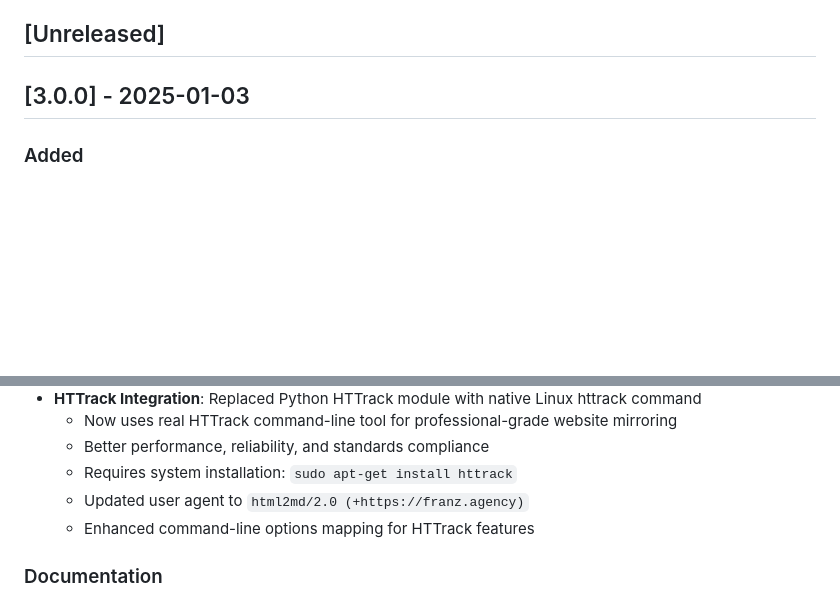
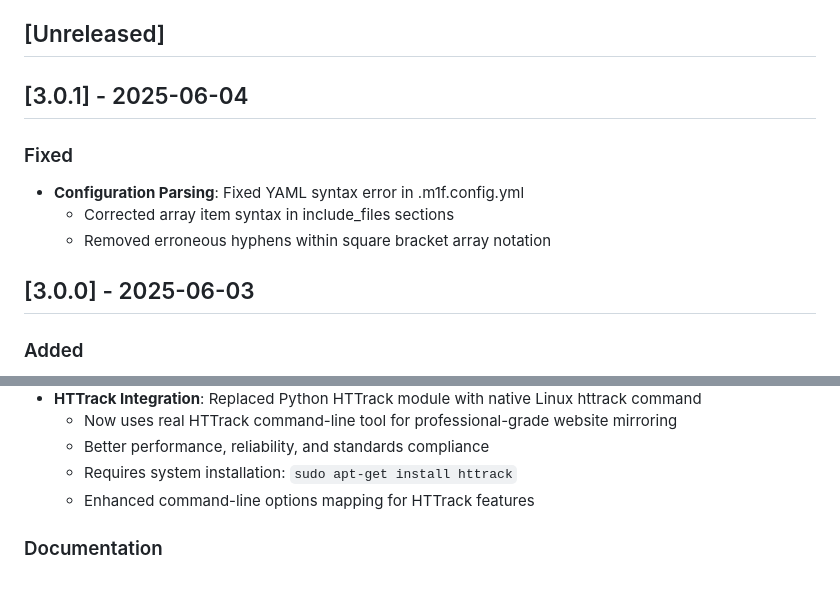
Before and after one commit to franz-agency/m1f, a Markdown page: docs/99_CHANGELOG.md, 2 parts joined by grey strips. Drawn GitHub-style; blank space fills up the shorter version.

Commit message:
docs(changelog): add v3.0.1 release notes
- Document YAML syntax fix in .m1f.config.yml
- Correct array item syntax in include_files sections

```diff
--- a/docs/99_CHANGELOG.md
+++ b/docs/99_CHANGELOG.md
@@ -8,7 +8,15 @@ and this project adheres to
 
 ## [Unreleased]
 
-## [3.0.0] - 2025-01-03
+## [3.0.1] - 2025-06-04
+
+### Fixed
+
+- **Configuration Parsing**: Fixed YAML syntax error in .m1f.config.yml
+  - Corrected array item syntax in include_files sections
+  - Removed erroneous hyphens within square bracket array notation
+
+## [3.0.0] - 2025-06-03
 
 ### Added
 
@@ -105,7 +113,6 @@ and this project adheres to
     mirroring
   - Better performance, reliability, and standards compliance
   - Requires system installation: `sudo apt-get install httrack`
-  - Updated user agent to `html2md/2.0 (+https://franz.agency)`
   - Enhanced command-line options mapping for HTTrack features
 
 ### Documentation
```
